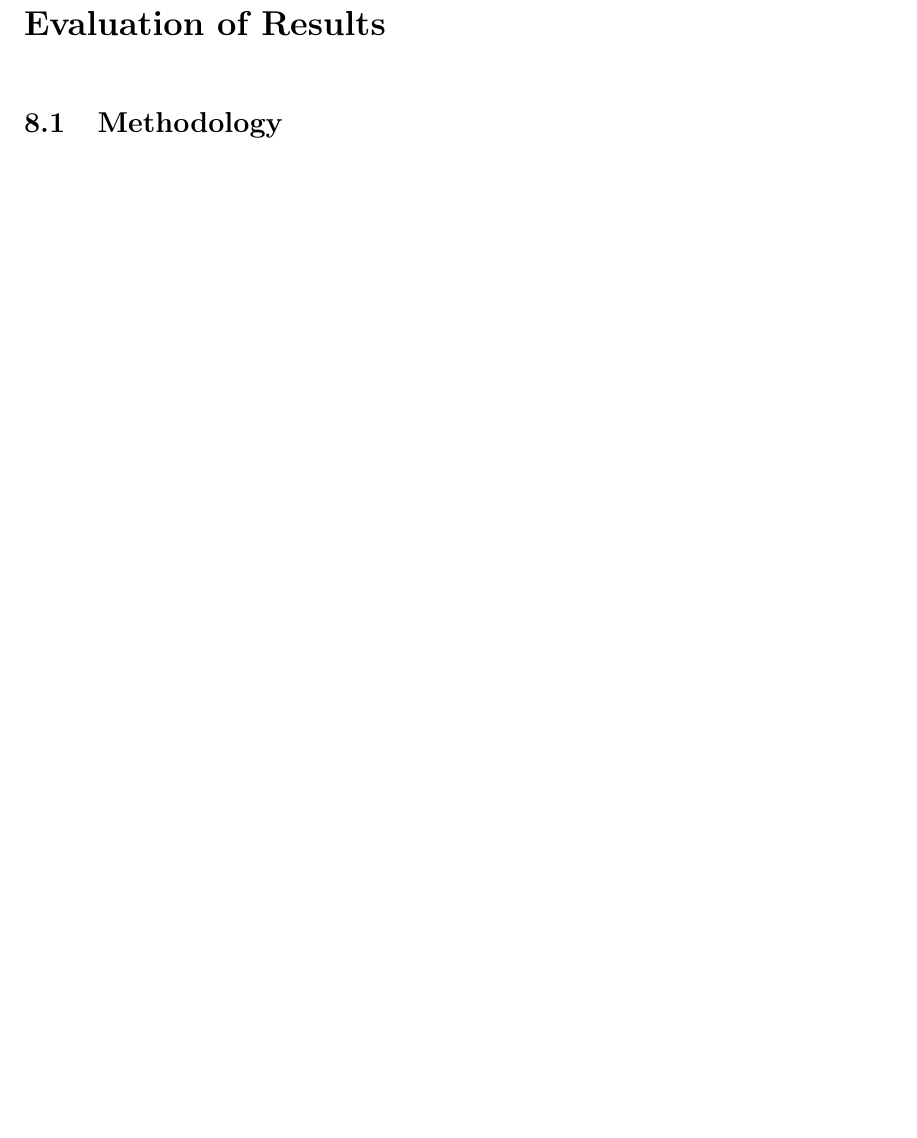
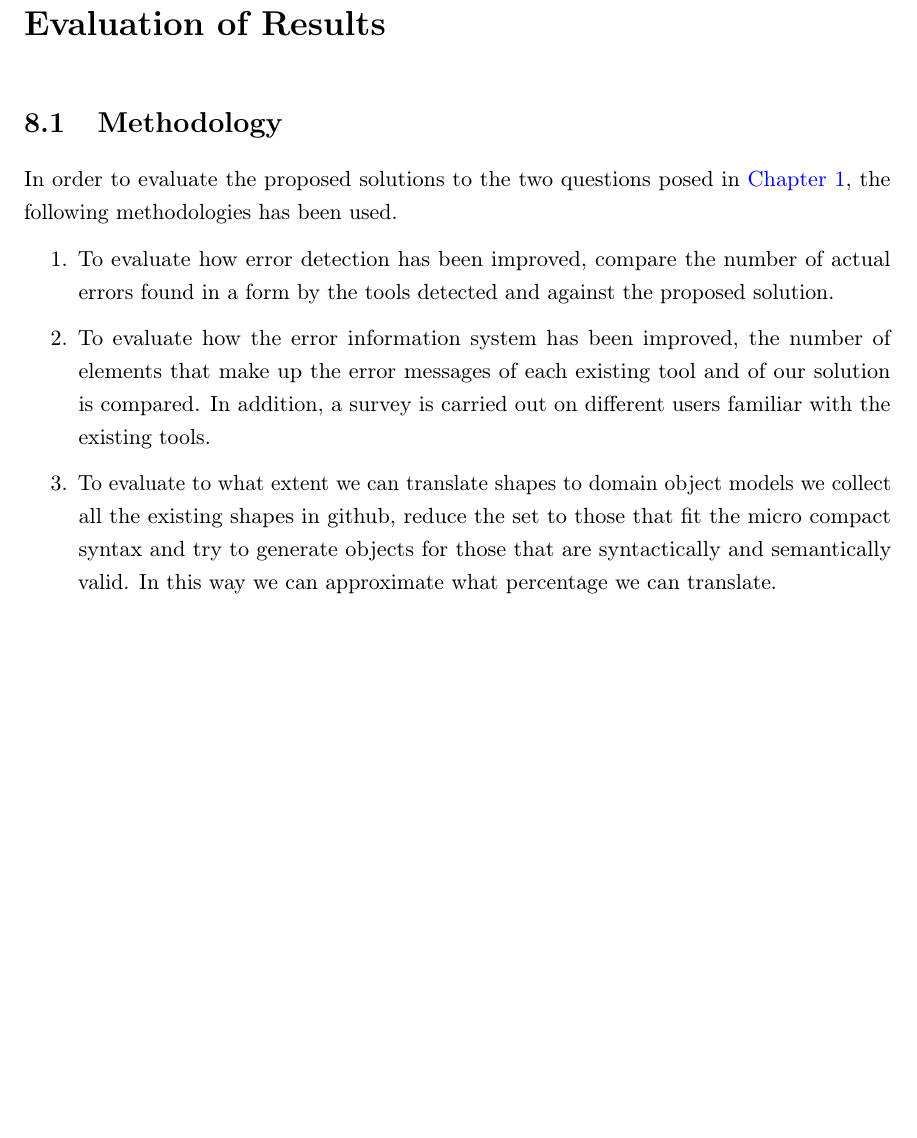
Before and after one commit to thewilly/shex-lite-book, a LaTeX thesis (thesis.tex, which reads chapters/evauation-of-results.tex): part of page 46 of 50 before the commit and part of page 46 of 54 after it, cut so that both start at the same text, the shorter picture padded with empty space. Compiled offline with pdfLaTeX.

Commit message:
more work

```diff
--- a/chapters/evauation-of-results.tex
+++ b/chapters/evauation-of-results.tex
@@ -2,3 +2,19 @@
 \label{ch:results-evaluation}
 
 \section{Methodology}
+In order to evaluate the proposed solutions to the two questions posed in \cref{ch:intro},
+the following methodologies has been used.
+
+\begin{enumerate}
+    \item To evaluate how error detection has been improved, compare the number of actual errors found
+    in a form by the tools detected and against the proposed solution.
+
+    \item To evaluate how the error information system has been improved, the number of elements that
+    make up the error messages of each existing tool and of our solution is compared. In addition,
+    a survey is carried out on different users familiar with the existing tools.
+
+    \item To evaluate to what extent we can translate shapes to domain object models we collect all the
+    existing shapes in github, reduce the set to those that fit the micro compact syntax and try to
+    generate objects for those that are syntactically and semantically valid. In this way we can
+    approximate what percentage we can translate.
+\end{enumerate}
--- a/thesis.tex
+++ b/thesis.tex
@@ -8,6 +8,7 @@
 \usepackage[utf8]{inputenc}
 \usepackage[english]{babel}
 \usepackage{amsthm}
+\usepackage[titletoc]{appendix}
 
 % Environments
 \newtheorem{theorem}{Theorem}[section]
```
Also changed, not shown: thesis.pdf, thesis.tex (14 more changed lines).
